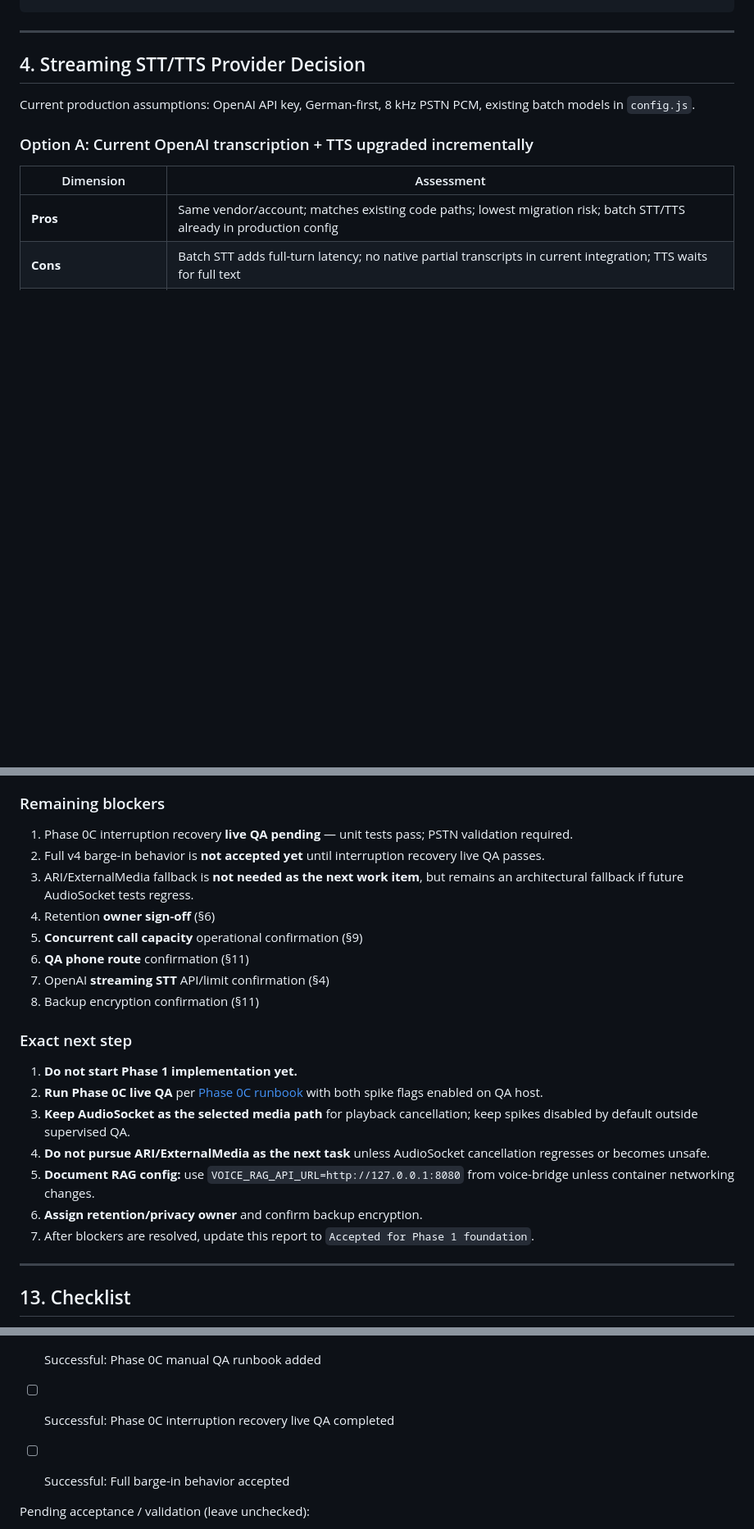
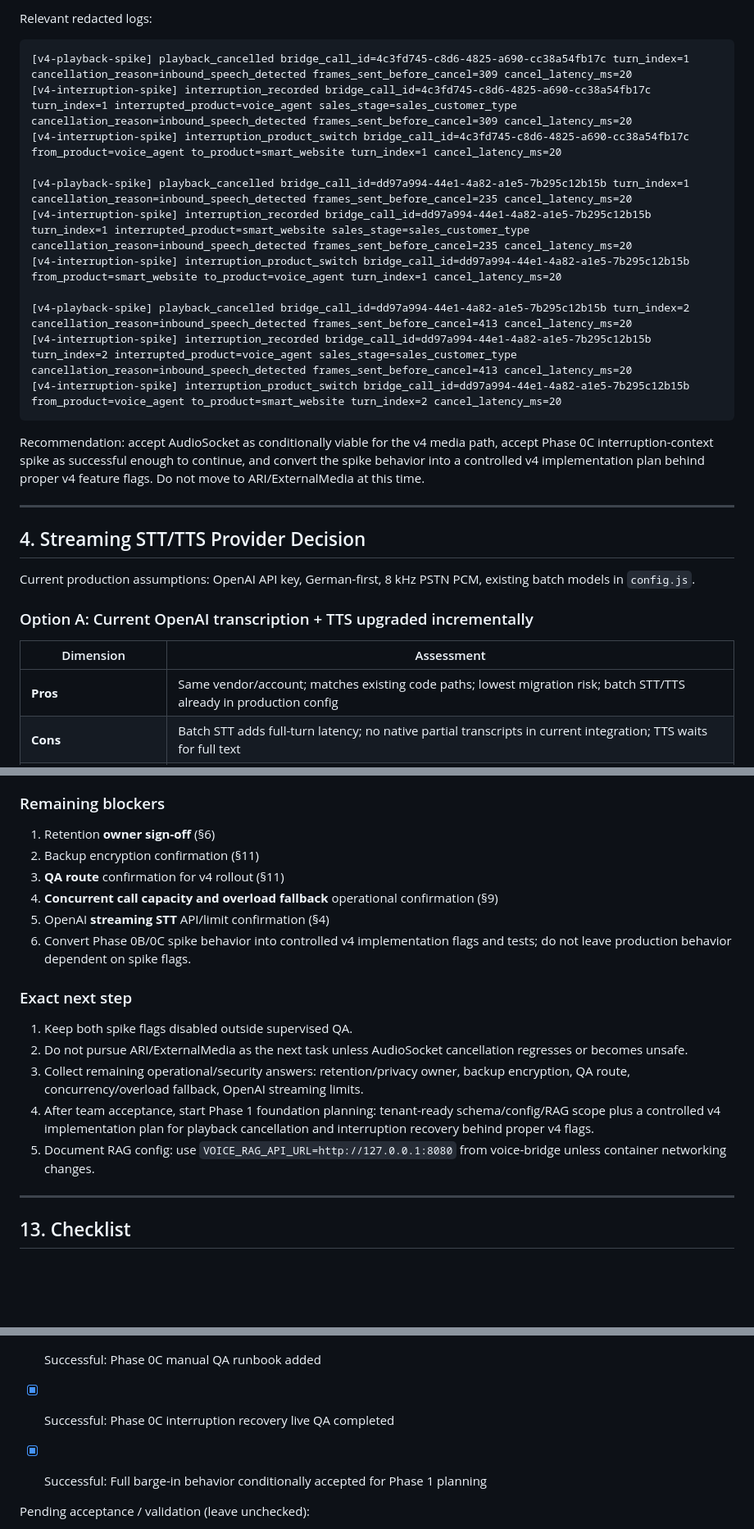
Before and after one commit to technolohit/technolohit-voice-assistant, a Markdown page: docs/Tasks/voice_assistant_v4_phase0_decision_report.md, 3 parts joined by grey strips. Shown at 82% size. Rendered like a GitHub page; blank space fills up the shorter version.

````diff
--- a/docs/Tasks/voice_assistant_v4_phase0_decision_report.md
+++ b/docs/Tasks/voice_assistant_v4_phase0_decision_report.md
@@ -555,3 +601,20 @@ docker logs -f technolohit-voice-bridge 2>&1 | egrep -i "v4-playback-spike|v4-in
+Relevant redacted logs:
+
+```text
+[v4-playback-spike] playback_cancelled bridge_call_id=4c3fd745-c8d6-4825-a690-cc38a54fb17c turn_index=1 cancellation_reason=inbound_speech_detected frames_sent_before_cancel=309 cancel_latency_ms=20
+[v4-interruption-spike] interruption_recorded bridge_call_id=4c3fd745-c8d6-4825-a690-cc38a54fb17c turn_index=1 interrupted_product=voice_agent sales_stage=sales_customer_type cancellation_reason=inbound_speech_detected frames_sent_before_cancel=309 cancel_latency_ms=20
+[v4-interruption-spike] interruption_product_switch bridge_call_id=4c3fd745-c8d6-4825-a690-cc38a54fb17c from_product=voice_agent to_product=smart_website turn_index=1 cancel_latency_ms=20
+
+[v4-playback-spike] playback_cancelled bridge_call_id=dd97a994-44e1-4a82-a1e5-7b295c12b15b turn_index=1 cancellation_reason=inbound_speech_detected frames_sent_before_cancel=235 cancel_latency_ms=20
+[v4-interruption-spike] interruption_recorded bridge_call_id=dd97a994-44e1-4a82-a1e5-7b295c12b15b turn_index=1 interrupted_product=smart_website sales_stage=sales_customer_type cancellation_reason=inbound_speech_detected frames_sent_before_cancel=235 cancel_latency_ms=20
+[v4-interruption-spike] interruption_product_switch bridge_call_id=dd97a994-44e1-4a82-a1e5-7b295c12b15b from_product=smart_website to_product=voice_agent turn_index=1 cancel_latency_ms=20
+
+[v4-playback-spike] playback_cancelled bridge_call_id=dd97a994-44e1-4a82-a1e5-7b295c12b15b turn_index=2 cancellation_reason=inbound_speech_detected frames_sent_before_cancel=413 cancel_latency_ms=20
+[v4-interruption-spike] interruption_recorded bridge_call_id=dd97a994-44e1-4a82-a1e5-7b295c12b15b turn_index=2 interrupted_product=voice_agent sales_stage=sales_customer_type cancellation_reason=inbound_speech_detected frames_sent_before_cancel=413 cancel_latency_ms=20
+[v4-interruption-spike] interruption_product_switch bridge_call_id=dd97a994-44e1-4a82-a1e5-7b295c12b15b from_product=voice_agent to_product=smart_website turn_index=2 cancel_latency_ms=20
+```
+
+Recommendation: accept AudioSocket as conditionally viable for the v4 media path, accept Phase 0C interruption-context spike as successful enough to continue, and convert the spike behavior into a controlled v4 implementation plan behind proper v4 feature flags. Do not move to ARI/ExternalMedia at this time.
 
 ---
 
@@ -1055,24 +1118,20 @@ Decision impact:
 
 ### Remaining blockers
 
-1. Phase 0C interruption recovery **live QA pending** — unit tests pass; PSTN validation required.
-2. Full v4 barge-in behavior is **not accepted yet** until interruption recovery live QA passes.
-3. ARI/ExternalMedia fallback is **not needed as the next work item**, but remains an architectural fallback if future AudioSocket tests regress.
-4. Retention **owner sign-off** (§6)
-5. **Concurrent call capacity** operational confirmation (§9)
-6. **QA phone route** confirmation (§11)
-7. OpenAI **streaming STT** API/limit confirmation (§4)
-8. Backup encryption confirmation (§11)
+1. Retention **owner sign-off** (§6)
+2. Backup encryption confirmation (§11)
+3. **QA route** confirmation for v4 rollout (§11)
+4. **Concurrent call capacity and overload fallback** operational confirmation (§9)
+5. OpenAI **streaming STT** API/limit confirmation (§4)
+6. Convert Phase 0B/0C spike behavior into controlled v4 implementation flags and tests; do not leave production behavior dependent on spike flags.
 
 ### Exact next step
 
-1. **Do not start Phase 1 implementation yet.**
-2. **Run Phase 0C live QA** per [Phase 0C runbook](./voice_assistant_v4_phase0c_interruption_recovery_spike_runbook.md) with both spike flags enabled on QA host.
-3. **Keep AudioSocket as the selected media path** for playback cancellation; keep spikes disabled by default outside supervised QA.
-4. **Do not pursue ARI/ExternalMedia as the next task** unless AudioSocket cancellation regresses or becomes unsafe.
-5. **Document RAG config:** use `VOICE_RAG_API_URL=http://127.0.0.1:8080` from voice-bridge unless container networking changes.
-6. **Assign retention/privacy owner** and confirm backup encryption.
-7. After blockers are resolved, update this report to `Accepted for Phase 1 foundation`.
+1. Keep both spike flags disabled outside supervised QA.
+2. Do not pursue ARI/ExternalMedia as the next task unless AudioSocket cancellation regresses or becomes unsafe.
+3. Collect remaining operational/security answers: retention/privacy owner, backup encryption, QA route, concurrency/overload fallback, OpenAI streaming limits.
+4. After team acceptance, start Phase 1 foundation planning: tenant-ready schema/config/RAG scope plus a controlled v4 implementation plan for playback cancellation and interruption recovery behind proper v4 flags.
+5. Document RAG config: use `VOICE_RAG_API_URL=http://127.0.0.1:8080` from voice-bridge unless container networking changes.
 
 ---
 
@@ -1103,8 +1162,8 @@ Phase 0 documentation (this report):
 - [x] Successful: Phase 0C interruption-context spike implemented (flag off by default)
 - [x] Successful: Phase 0C unit tests added and passing
 - [x] Successful: Phase 0C manual QA runbook added
-- [ ] Successful: Phase 0C interruption recovery live QA completed
-- [ ] Successful: Full barge-in behavior accepted
+- [x] Successful: Phase 0C interruption recovery live QA completed
+- [x] Successful: Full barge-in behavior conditionally accepted for Phase 1 planning
 
 Pending acceptance / validation (leave unchecked):
 
````
Also changed, not shown: other parts of docs/Tasks/voice_assistant_v4_phase0_decision_report.md (+51 -5 lines), docs/Tasks/voice_assistant_v4_realtime_tenant_ready_blueprint.md (+6 -6 lines).
